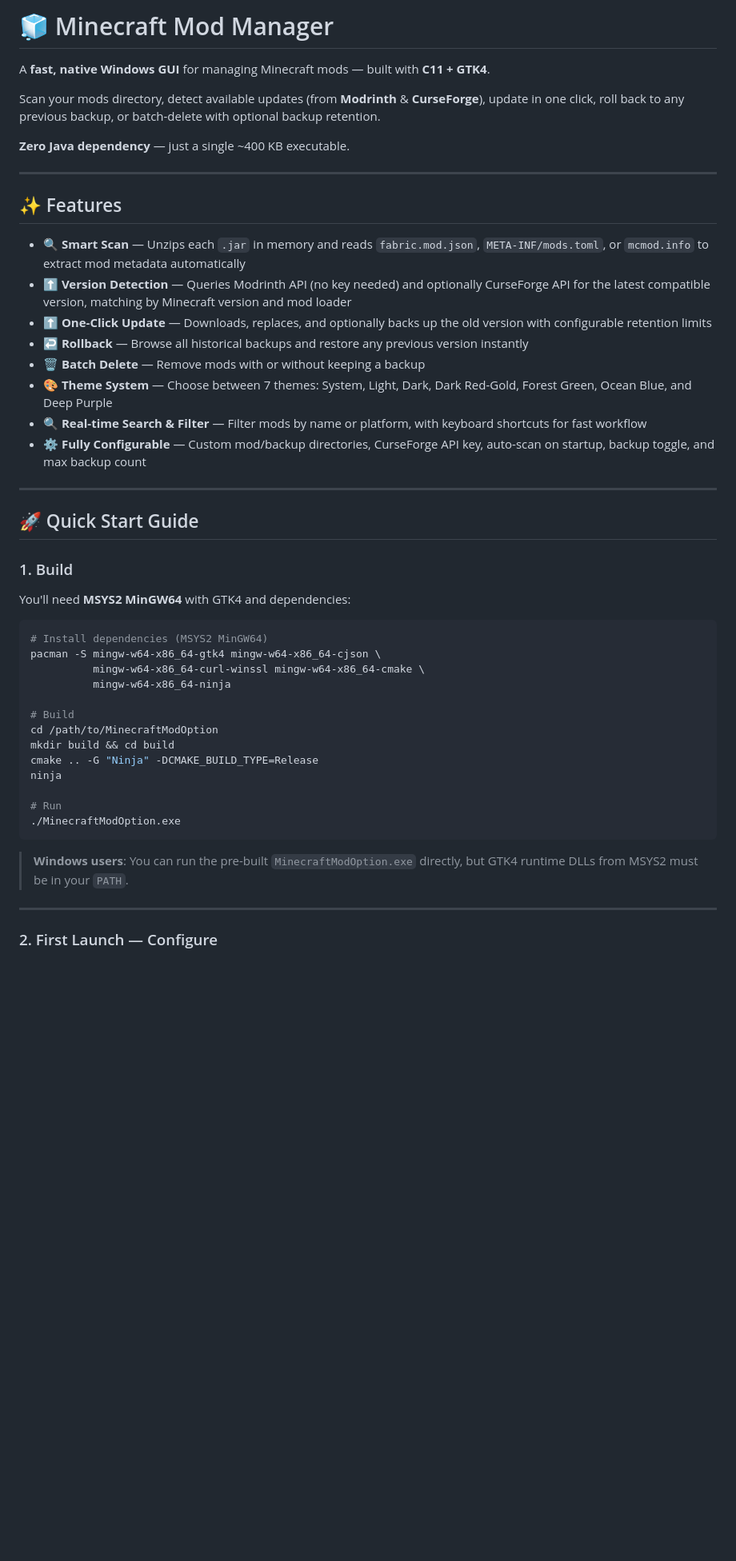
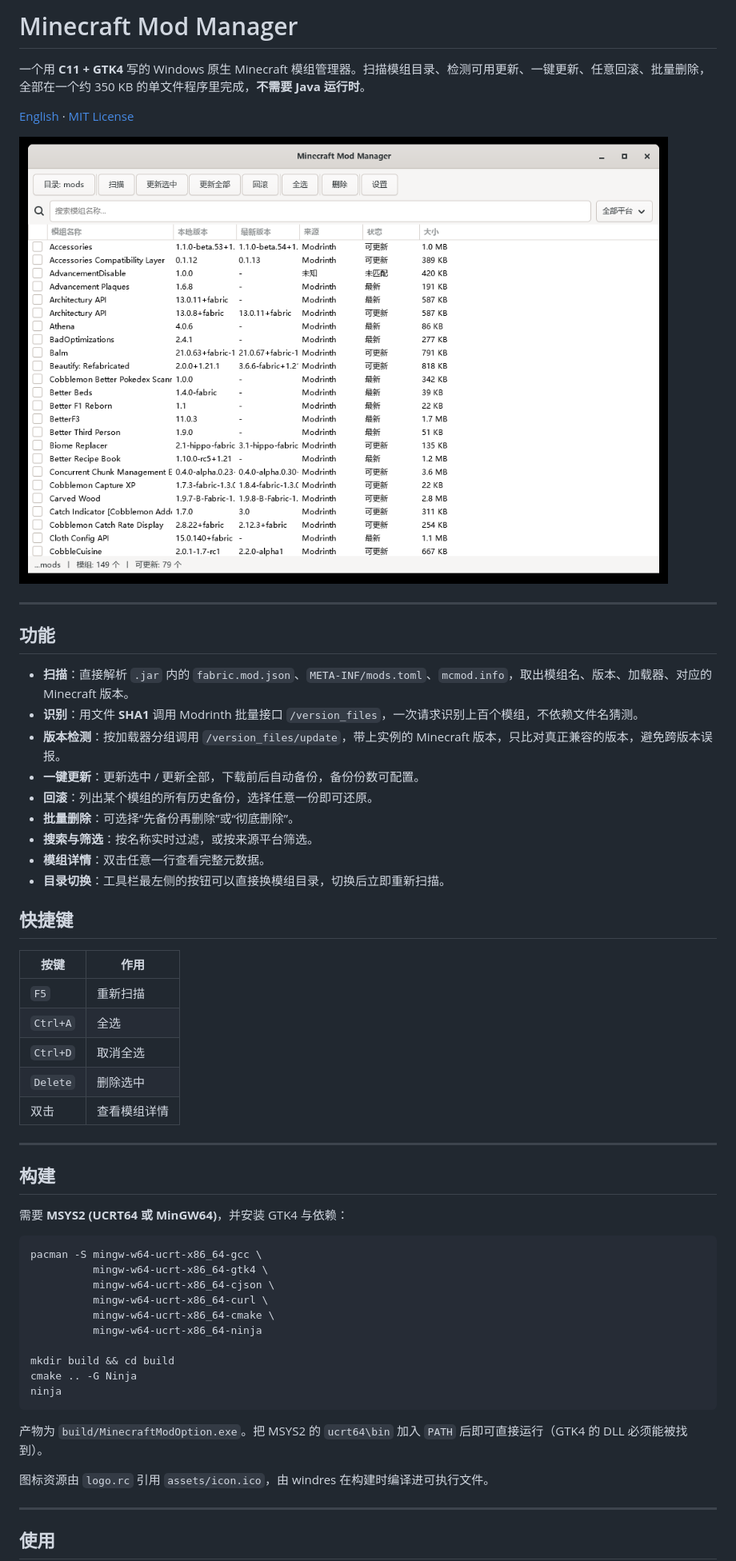
Before and after one commit to MingsiAmz/MinecraftModOption, a Markdown page: README.md, the part around one of its changes. Shown at 80% size. Drawn GitHub-style; pictures changed too: assets/screenshot.png (added); blank space fills up the shorter version.

Commit message:
添加中英文 README、MIT 许可与界面截图
README.md 重写为中文版，README_EN.md 为对应英文版，内容与当前实现
一致：SHA1 批量识别、按加载器与游戏版本检测更新、工具栏目录切换、
全部快捷键与配置文件字段说明。补充 FAQ 记录 emoji 触发 cairo COLRv1
崩溃的成因，以及未匹配模组的判定依据。

````diff
--- a/README.md
+++ b/README.md
@@ -1,51 +1,59 @@
-# 🧊 Minecraft Mod Manager
+# Minecraft Mod Manager
 
-A **fast, native Windows GUI** for managing Minecraft mods — built with **C11 + GTK4**.
+一个用 **C11 + GTK4** 写的 Windows 原生 Minecraft 模组管理器。扫描模组目录、检测可用更新、一键更新、任意回滚、批量删除，全部在一个约 350 KB 的单文件程序里完成，**不需要 Java 运行时**。
 
-Scan your mods directory, detect available updates (from **Modrinth** & **CurseForge**), update in one click, roll back to any previous backup, or batch-delete with optional backup retention.
+[English](README_EN.md) · [MIT License](LICENSE)
 
-**Zero Java dependency** — just a single ~400 KB executable.
+![界面截图](assets/screenshot.png)
 
 ---
 
-## ✨ Features
+## 功能
 
-- **🔍 Smart Scan** — Unzips each `.jar` in memory and reads `fabric.mod.json`, `META-INF/mods.toml`, or `mcmod.info` to extract mod metadata automatically
-- **⬆ Version Detection** — Queries Modrinth API (no key needed) and optionally CurseForge API for the latest compatible version, matching by Minecraft version and mod loader
-- **⬆ One-Click Update** — Downloads, replaces, and optionally backs up the old version with configurable retention limits
-- **↩ Rollback** — Browse all historical backups and restore any previous version instantly
-- **🗑 Batch Delete** — Remove mods with or without keeping a backup
-- **🎨 Theme System** — Choose between 7 themes: System, Light, Dark, Dark Red-Gold, Forest Green, Ocean Blue, and Deep Purple
-- **🔍 Real-time Search & Filter** — Filter mods by name or platform, with keyboard shortcuts for fast workflow
-- **⚙ Fully Configurable** — Custom mod/backup directories, CurseForge API key, auto-scan on startup, backup toggle, and max backup count
+- **扫描**：直接解析 `.jar` 内的 `fabric.mod.json`、`META-INF/mods.toml`、`mcmod.info`，取出模组名、版本、加载器、对应的 Minecraft 版本。
+- **识别**：用文件 **SHA1** 调用 Modrinth 批量接口 `/version_files`，一次请求识别上百个模组，不依赖文件名猜测。
+- **版本检测**：按加载器分组调用 `/version_files/update`，带上实例的 Minecraft 版本，只比对真正兼容的版本，避免跨版本误报。
+- **一键更新**：更新选中 / 更新全部，下载前后自动备份，备份份数可配置。
+- **回滚**：列出某个模组的所有历史备份，选择任意一份即可还原。
+- **批量删除**：可选择“先备份再删除”或“彻底删除”。
+- **搜索与筛选**：按名称实时过滤，或按来源平台筛选。
+- **模组详情**：双击任意一行查看完整元数据。
+- **目录切换**：工具栏最左侧的按钮可以直接换模组目录，切换后立即重新扫描。
+
+## 快捷键
+
+| 按键 | 作用 |
+|---|---|
+| `F5` | 重新扫描 |
+| `Ctrl+A` | 全选 |
+| `Ctrl+D` | 取消全选 |
+| `Delete` | 删除选中 |
+| 双击 | 查看模组详情 |
 
 ---
 
-## 🚀 Quick Start Guide
+## 构建
 
-### 1. Build
-
-You'll need **MSYS2 MinGW64** with GTK4 and dependencies:
+需要 **MSYS2 (UCRT64 或 MinGW64)**，并安装 GTK4 与依赖：
 
 ```bash
-# Install dependencies (MSYS2 MinGW64)
-pacman -S mingw-w64-x86_64-gtk4 mingw-w64-x86_64-cjson \
-          mingw-w64-x86_64-curl-winssl mingw-w64-x86_64-cmake \
-          mingw-w64-x86_64-ninja
+pacman -S mingw-w64-ucrt-x86_64-gcc \
+          mingw-w64-ucrt-x86_64-gtk4 \
+          mingw-w64-ucrt-x86_64-cjson \
+          mingw-w64-ucrt-x86_64-curl \
+          mingw-w64-ucrt-x86_64-cmake \
+          mingw-w64-ucrt-x86_64-ninja
 
-# Build
-cd /path/to/MinecraftModOption
 mkdir build && cd build
-cmake .. -G "Ninja" -DCMAKE_BUILD_TYPE=Release
+cmake .. -G Ninja
 ninja
-
-# Run
-./MinecraftModOption.exe
 ```
 
-> **Windows users**: You can run the pre-built `MinecraftModOption.exe` directly, but GTK4 runtime DLLs from MSYS2 must be in your `PATH`.
+产物为 `build/MinecraftModOption.exe`。把 MSYS2 的 `ucrt64\bin` 加入 `PATH` 后即可直接运行（GTK4 的 DLL 必须能被找到）。
+
+图标资源由 `logo.rc` 引用 `assets/icon.ico`，由 windres 在构建时编译进可执行文件。
 
 ---
 
-### 2. First Launch — Configure
+## 使用
 
````
Also changed, not shown: other parts of README.md (+68 -72 lines), README_EN.md (added, +143 -0 lines), 1 other file.
